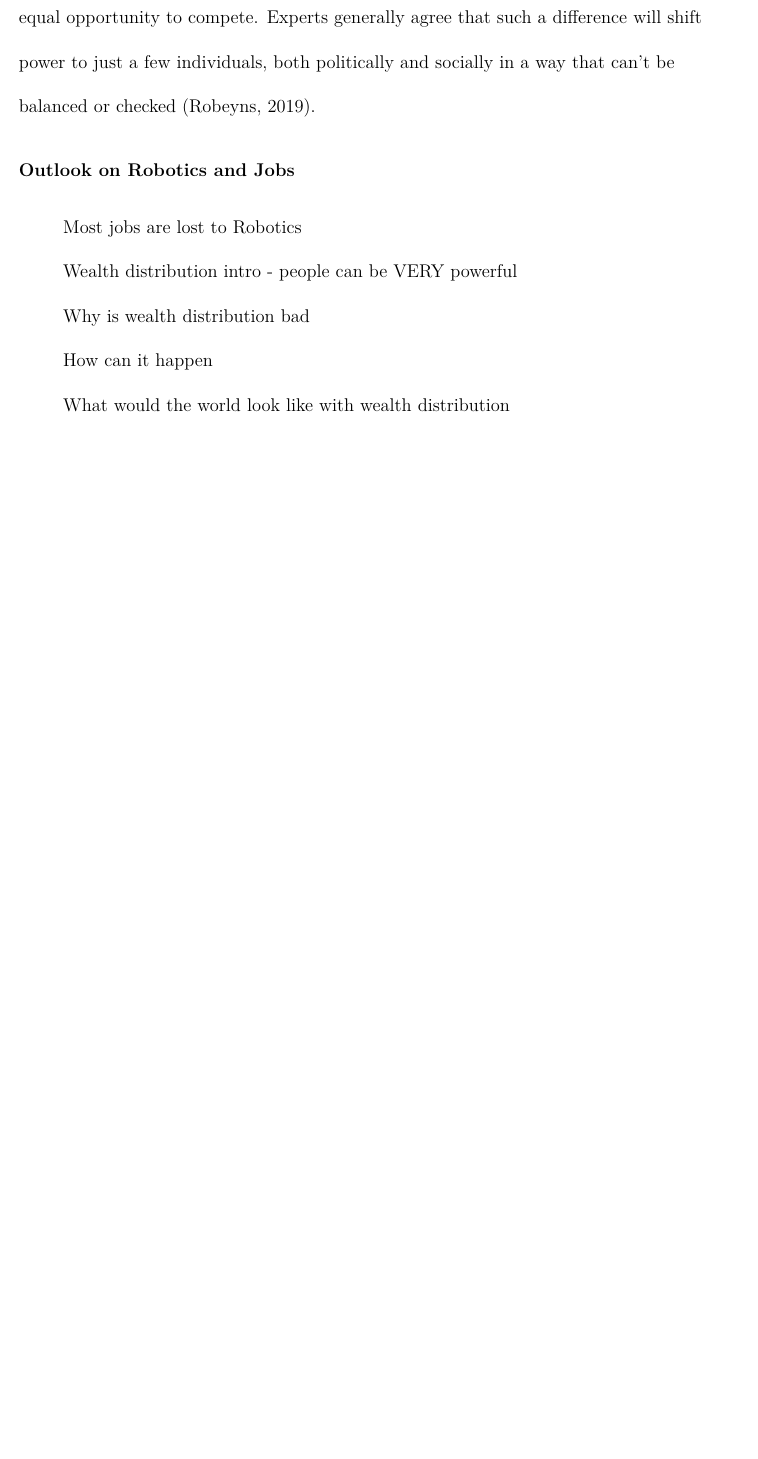
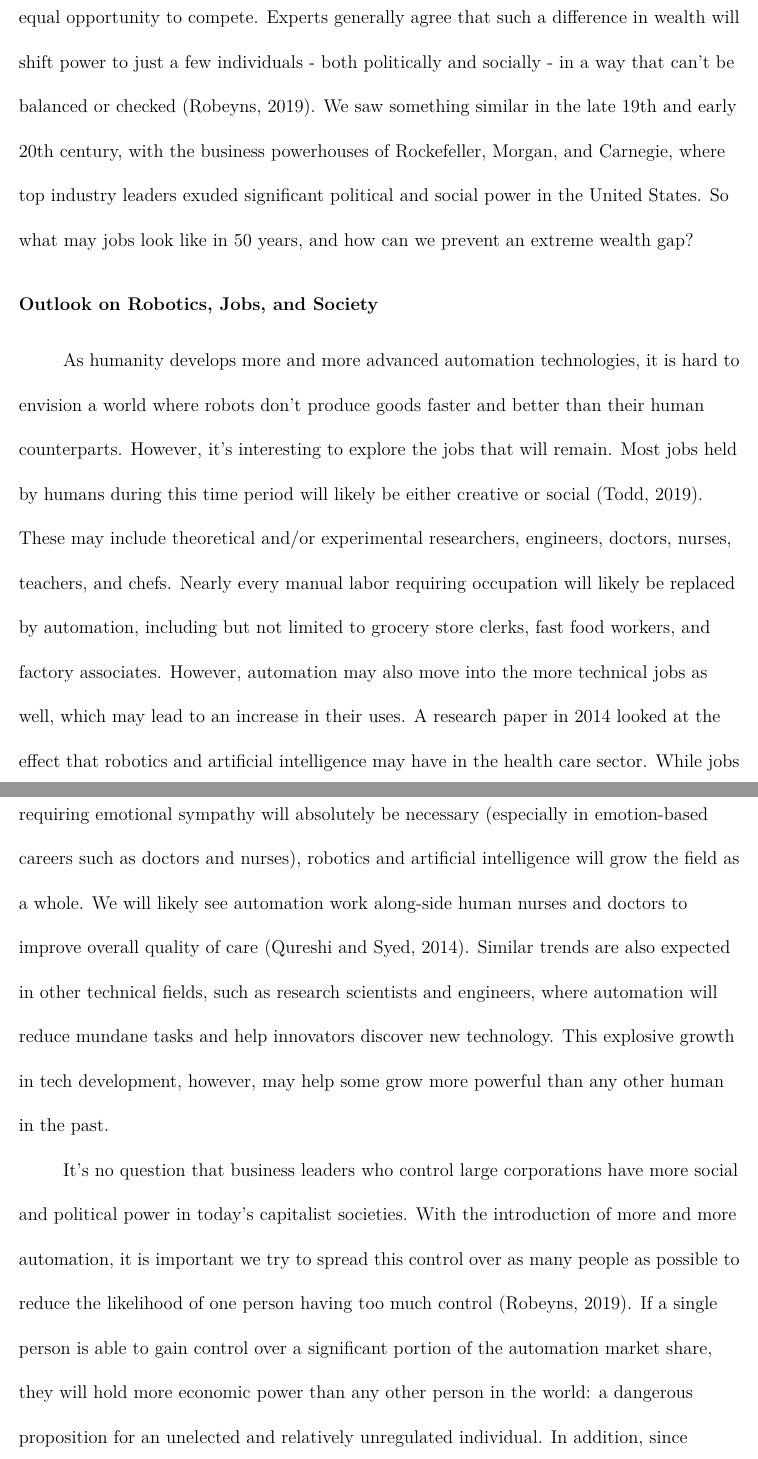
Before and after one commit to alextac98/Robotics-Ethics-Paper, a LaTeX paper (Paper/paper.tex, which reads Paper/Sections/3_Mid.tex): part of page 9 of 17 before the commit and two parts of pages 9 and 10 of 18 after it, the two joined at a grey line, cut so that both start at the same text, the shorter picture padded with empty space. Compiled offline with pdfLaTeX.

Commit message:
Add completed changes to middle section

```diff
--- a/Paper/Sections/3_Mid.tex
+++ b/Paper/Sections/3_Mid.tex
@@ -1,18 +1,12 @@
 \section{Mid-Term (20 - 100 years)}
 \label{sec:mid}
-This in-between period will prove to be a defining period for humanity. If every time period this paper talked about had a theme, this one's would probably be "Action or Separation." With an ever-increasing globalization for both technology and culture, we will either see an extreme separation of wealth or a great equalizer where nearly everyone has equal opportunity to compete. Experts generally agree that such a difference will shift power to just a few individuals, both politically and socially in a way that can't be balanced or checked (\cite{WhatsWrongWithWealthDistribution}).
+This in-between period will prove to be a defining period for humanity. If every time period this paper talked about had a theme, this one's would probably be "Action or Separation." With an ever-increasing globalization for both technology and culture, we will either see an extreme separation of wealth or a great equalizer where nearly everyone has equal opportunity to compete. Experts generally agree that such a difference in wealth will shift power to just a few individuals - both politically and socially - in a way that can't be balanced or checked (\cite{WhatsWrongWithWealthDistribution}). We saw something similar in the late 19th and early 20th century, with the business powerhouses of Rockefeller, Morgan, and Carnegie, where top industry leaders exuded significant political and social power in the United States. So what may jobs look like in 50 years, and how can we prevent an extreme wealth gap?
 
-\subsection{Outlook on Robotics and Jobs}
+\subsection{Outlook on Robotics, Jobs, and Society}
 
-Most jobs are lost to Robotics
+As humanity develops more and more advanced automation technologies, it is hard to envision a world where robots don't produce goods faster and better than their human counterparts. However, it's interesting to explore the jobs that will remain. Most jobs held by humans during this time period will likely be either creative or social (\cite{JobsNoAI}). These may include theoretical and/or experimental researchers, engineers, doctors, nurses, teachers, and chefs. Nearly every manual labor requiring occupation will likely be replaced by automation, including but not limited to grocery store clerks, fast food workers, and factory associates. However, automation may also move into the more technical jobs as well, which may lead to an increase in their uses. A research paper in 2014 looked at the effect that robotics and artificial intelligence may have in the health care sector. While jobs requiring emotional sympathy will absolutely be necessary (especially in emotion-based careers such as doctors and nurses), robotics and artificial intelligence will grow the field as a whole. We will likely see automation work along-side human nurses and doctors to improve overall quality of care (\cite{FutureMedicalRobotics}). Similar trends are also expected in other technical fields, such as research scientists and engineers, where automation will reduce mundane tasks and help innovators discover new technology. This explosive growth in tech development, however, may help some grow more powerful than any other human in the past.
 
-Wealth distribution intro - people can be VERY powerful
-
-Why is wealth distribution bad
-
-How can it happen
-
-What would the world look like with wealth distribution
+It's no question that business leaders who control large corporations have more social and political power in today's capitalist societies. With the introduction of more and more automation, it is important we try to spread this control over as many people as possible to reduce the likelihood of one person having too much control (\cite{WhatsWrongWithWealthDistribution}). If a single person is able to gain control over a significant portion of the automation market share, they will hold more economic power than any other person in the world: a dangerous proposition for an unelected and relatively unregulated individual. In addition, since automation is at the center of their reign, it will be easier and easier to become more and more powerful, since they can use their own technology to become more and more efficient. While this scenario may not necessarily lead to a bad situation, absolute power has been known to corrupt absolutely. it is therefore up to us as a society to create systematic changes socially, technically, and politically to avoid an extreme outcome in our future.
 
 \subsection{Wealth Distribution Solutions}
 
```
Also changed, not shown: Paper/ref.bib (+32 -10 lines), Paper/paper.pdf, Paper/Sections/3_Mid.tex (3 more changed lines).
